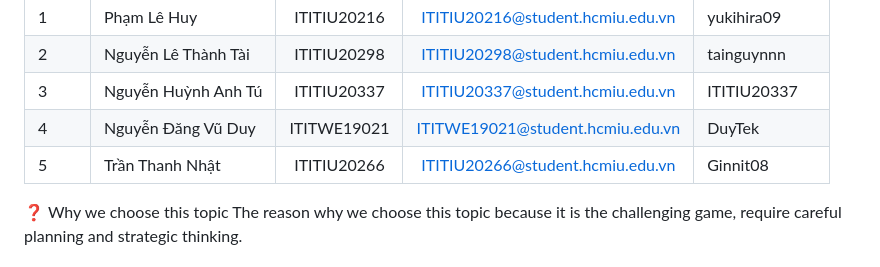
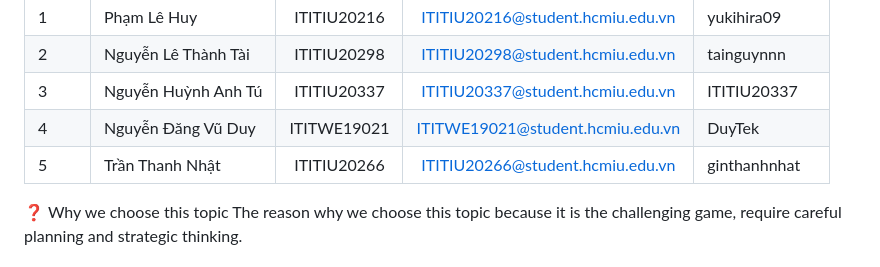
Before and after one commit to ginthanhnhat/DSA_minesweeper, a Markdown page: README.md, the part around the change. Rendered like a GitHub page.

```diff
--- a/README.md
+++ b/README.md
@@ -28,7 +28,7 @@ Group members:
 | 2     | Nguyễn Lê Thành Tài  | ITITIU20298 | ITITIU20298@student.hcmiu.edu.vn | tainguynnn                |
 | 3     | Nguyễn Huỳnh Anh Tú    | ITITIU20337 | ITITIU20337@student.hcmiu.edu.vn | ITITIU20337               |
 | 4     | Nguyễn Đăng Vũ Duy    | ITITWE19021 | ITITWE19021@student.hcmiu.edu.vn | DuyTek                    |
-| 5     | Trần Thanh Nhật       | ITITIU20266 | ITITIU20266@student.hcmiu.edu.vn | Ginnit08                  |
+| 5     | Trần Thanh Nhật       | ITITIU20266 | ITITIU20266@student.hcmiu.edu.vn | ginthanhnhat                  |
 
 
 
```
